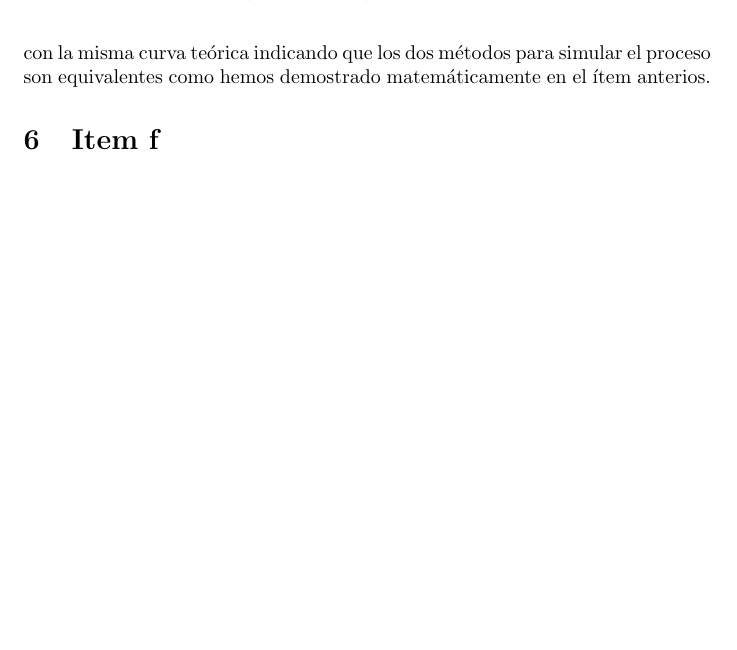
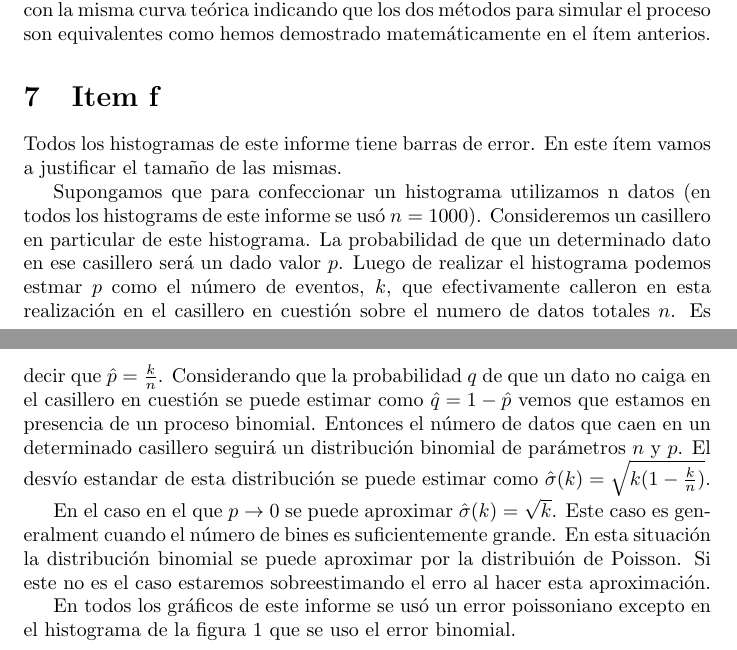
Before and after one commit to ababino/efe, a LaTeX document (informe.tex): part of page 7 of 7 before the commit and two parts of pages 6 and 7 of 7 after it, the two joined at a grey line, cut so that both start at the same text, the shorter picture padded with empty space. Compiled offline with pdfLaTeX.

Commit message:
item f e introduccion

```diff
--- a/informe.tex
+++ b/informe.tex
@@ -127,6 +130,27 @@ Efectivamente en la figura \ref{fig:iteme} se obseva esta simulación y se puede
 \end{figure}
 
 \section{Item f}
+Todos los histogramas de este informe tiene barras de error.
+En este ítem vamos a justificar el tamaño de las mismas.
+
+Supongamos que para confeccionar un histograma utilizamos n datos (en todos los histograms de este informe se usó $n=1000$).
+Consideremos un casillero en particular de este histograma.
+La probabilidad de que un determinado dato en ese casillero será un dado valor $p$.
+Luego de realizar el histograma podemos estmar $p$ como el número de eventos, $k$, que efectivamente calleron en esta realización en el casillero en cuestión sobre el numero de datos totales $n$.
+Es decir que $\hat p = \frac{k}{n}$.
+Considerando que la probabilidad $q$ de que un dato no caiga en el casillero en cuestión se puede estimar como $\hat q = 1 - \hat p$ vemos que estamos en presencia de un proceso binomial.
+Entonces el número de datos que caen en un determinado casillero seguirá un distribución binomial de parámetros $n$ y $p$.
+El desvío estandar de esta distribución se puede estimar como $\hat \sigma(k) = \sqrt{k (1 - \frac{k}{n})}$.
+
+En el caso en el que $p\rightarrow 0$ se puede aproximar $\hat \sigma(k) = \sqrt{k}$.
+Este caso es generalment cuando el número de bines es suficientemente grande.
+En esta situación la distribución binomial se puede aproximar por la distribuión de Poisson.
+Si este no es el caso estaremos sobreestimando el erro al hacer esta aproximación.
+
+
+En todos los gráficos de este informe se usó un error poissoniano excepto en el histograma de la figura \ref{fig:itemb} que se uso el error binomial.
+
+
 
 
 
```
Also changed, not shown: informe.tex (5 more changed lines).
